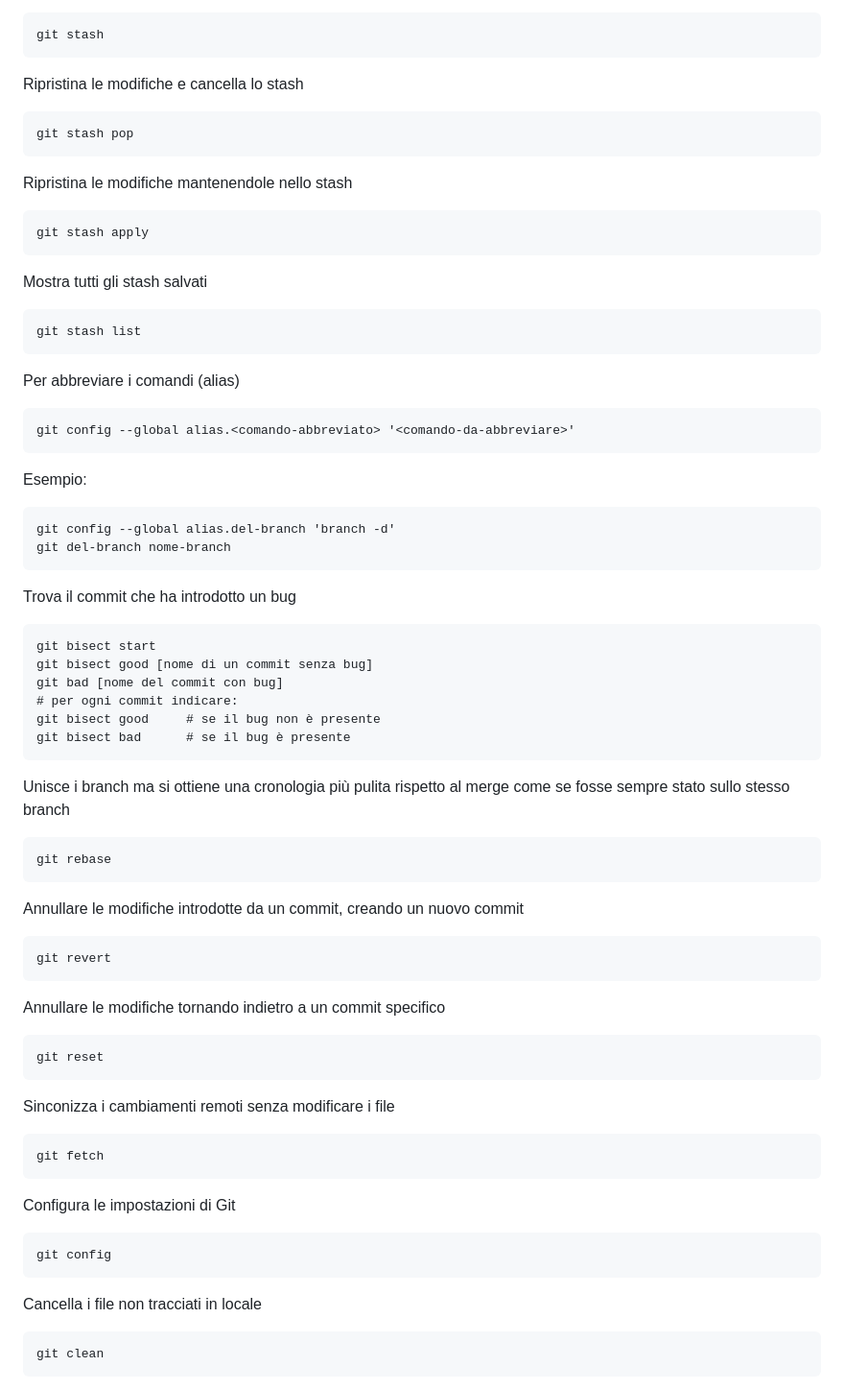
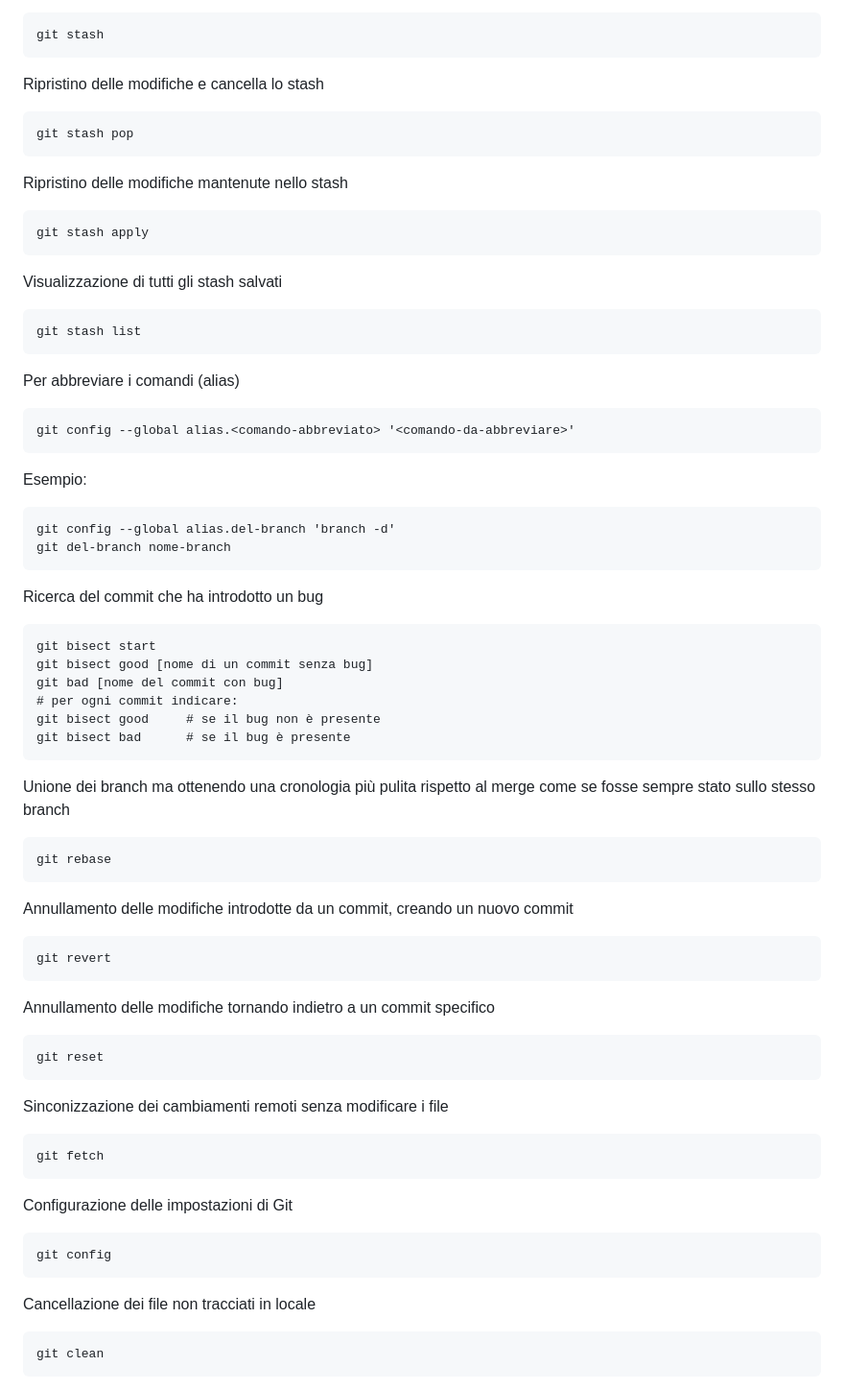
Before and after one commit to campionl/dl, a Markdown page: git.md, the part around the change printed below. Shown: that part at 96% size. Rendered like a GitHub page.

Commit message:
Modifica documentazione

````diff
--- a/git.md
+++ b/git.md
@@ -210,17 +210,17 @@ Mette da parte temporaneamente tutte le modifiche non committate
 git stash
 ```
 
-Ripristina le modifiche e cancella lo stash
+Ripristino delle modifiche e cancella lo stash
 ```
 git stash pop
 ```
 
-Ripristina le modifiche mantenendole nello stash
+Ripristino delle modifiche mantenute nello stash
 ```
 git stash apply
 ```
 
-Mostra tutti gli stash salvati
+Visualizzazione di tutti gli stash salvati
 ```
 git stash list
 ```
@@ -236,7 +236,7 @@ git config --global alias.del-branch 'branch -d'
 git del-branch nome-branch
 ```
 
-Trova il commit che ha introdotto un bug
+Ricerca del commit che ha introdotto un bug
 ```
 git bisect start
 git bisect good [nome di un commit senza bug]
@@ -246,32 +246,32 @@ git bisect good		# se il bug non è presente
 git bisect bad		# se il bug è presente
 ```
 
-Unisce i branch ma si ottiene una cronologia più pulita rispetto al merge come se fosse sempre stato sullo stesso branch
+Unione dei branch ma ottenendo una cronologia più pulita rispetto al merge come se fosse sempre stato sullo stesso branch
 ```
 git rebase
 ```
 
-Annullare le modifiche introdotte da un commit, creando un nuovo commit
+Annullamento delle modifiche introdotte da un commit, creando un nuovo commit
 ```
 git revert
 ```
 
-Annullare le modifiche tornando indietro a un commit specifico
+Annullamento delle modifiche tornando indietro a un commit specifico
 ```
 git reset
 ```
 
-Sinconizza i cambiamenti remoti senza modificare i file
+Sinconizzazione dei cambiamenti remoti senza modificare i file
 ```
 git fetch
 ```
 
-Configura le impostazioni di Git
+Configurazione delle impostazioni di Git
 ```
 git config
 ```
 
-Cancella i file non tracciati in locale
+Cancellazione dei file non tracciati in locale
 ```
 git clean
 ```
````
Also changed, not shown: other parts of git.md (+20 -115 lines).
